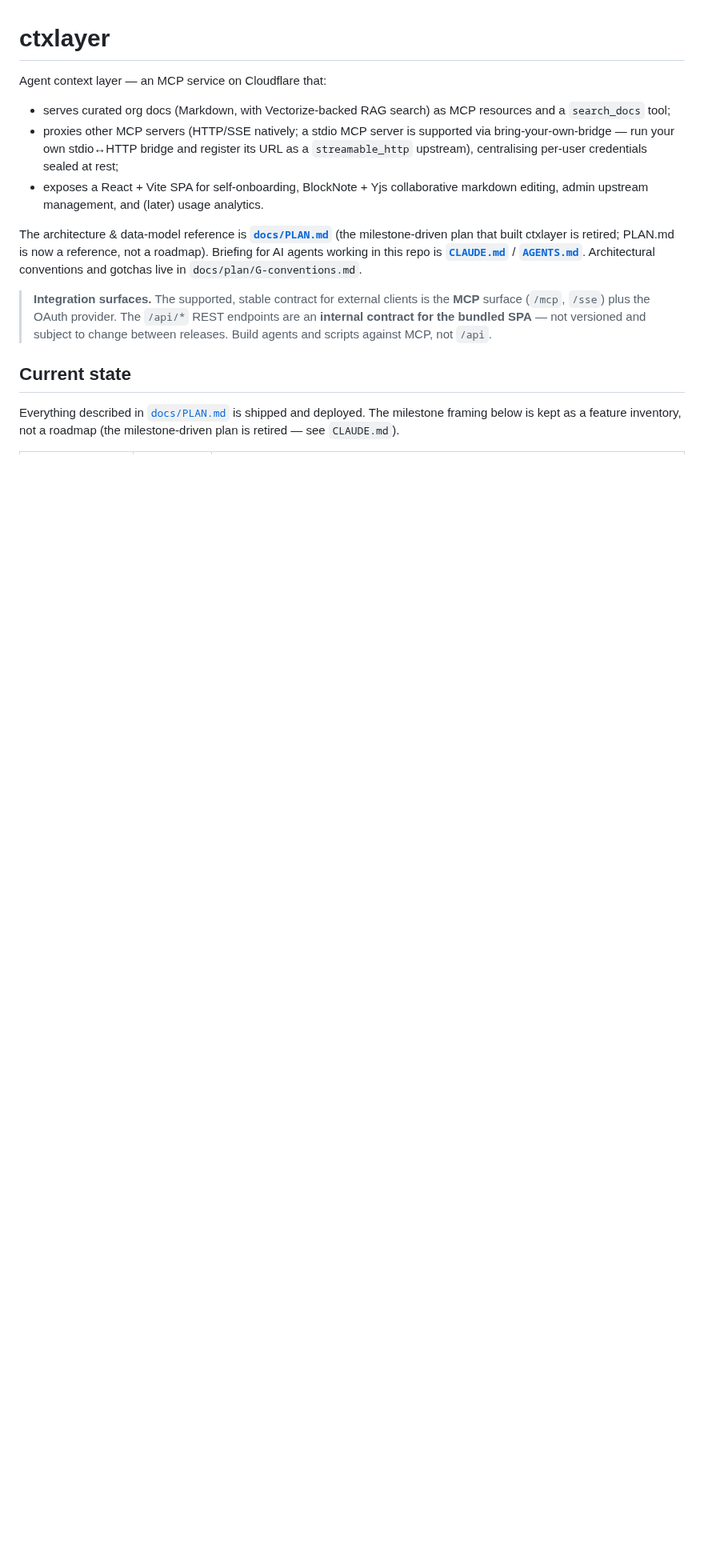
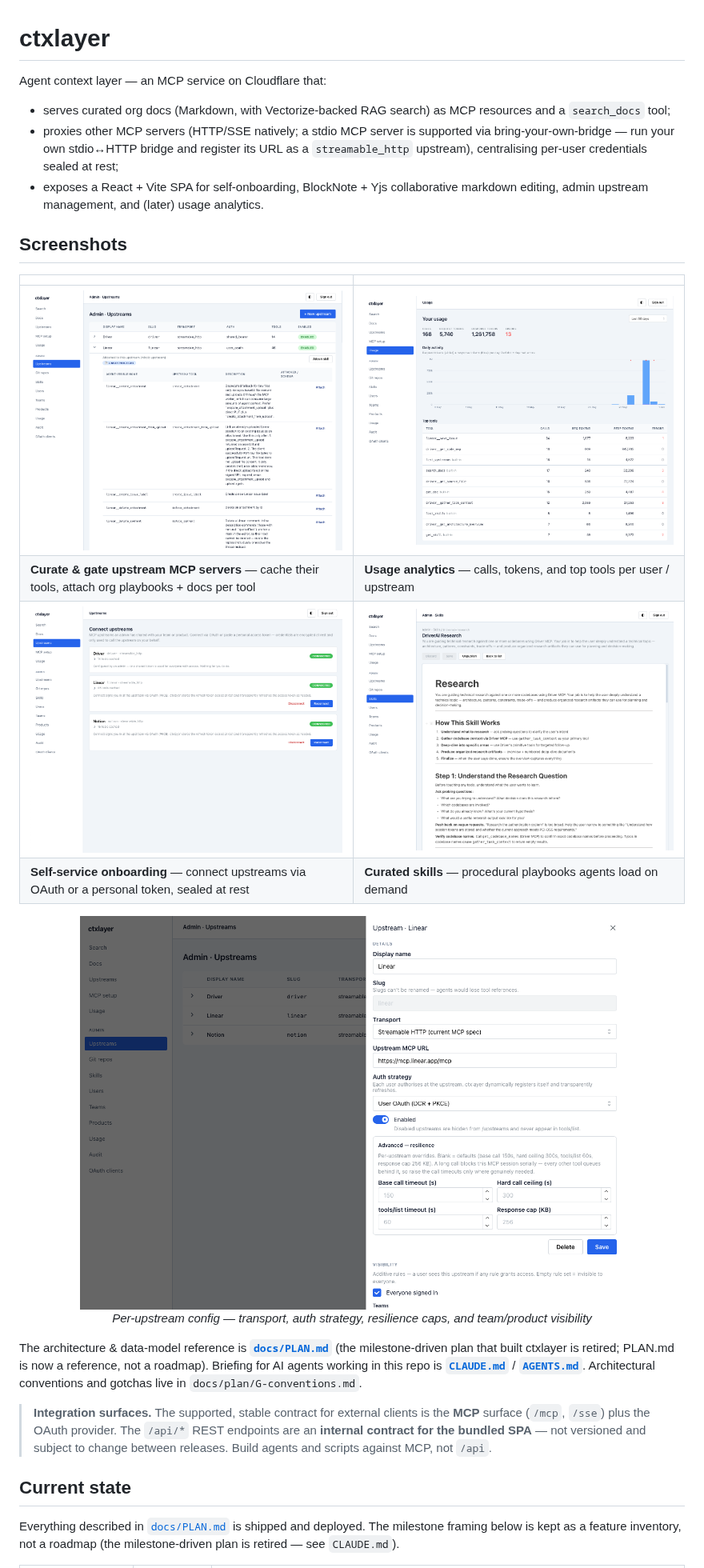
Before and after one commit to stevenn/ctxlayer, a Markdown page: README.md, the part around the change. Shown at 80% size. GitHub-like rendering; pictures changed too: docs/screenshots/admin-upstreams.png (added), docs/screenshots/connect-upstreams.png (added), docs/screenshots/skills.png (added); blank space fills up the shorter version.

```diff
--- a/README.md
+++ b/README.md
@@ -11,6 +11,20 @@ Agent context layer — an MCP service on Cloudflare that:
 - exposes a React + Vite SPA for self-onboarding, BlockNote + Yjs
   collaborative markdown editing, admin upstream management, and (later)
   usage analytics.
+
+## Screenshots
+
+|  |  |
+| --- | --- |
+| [![Admin · Upstreams](docs/screenshots/admin-upstreams.png)](docs/screenshots/admin-upstreams.png) | [![Usage dashboard](docs/screenshots/usage.png)](docs/screenshots/usage.png) |
+| **Curate & gate upstream MCP servers** — cache their tools, attach org playbooks + docs per tool | **Usage analytics** — calls, tokens, and top tools per user / upstream |
+| [![Connect upstreams](docs/screenshots/connect-upstreams.png)](docs/screenshots/connect-upstreams.png) | [![Curated skills](docs/screenshots/skills.png)](docs/screenshots/skills.png) |
+| **Self-service onboarding** — connect upstreams via OAuth or a personal token, sealed at rest | **Curated skills** — procedural playbooks agents load on demand |
+
+<p align="center">
+  <img src="docs/screenshots/upstream-config.png" alt="Per-upstream configuration drawer" width="680"><br>
+  <em>Per-upstream config — transport, auth strategy, resilience caps, and team/product visibility</em>
+</p>
 
 The architecture & data-model reference is **[`docs/PLAN.md`](docs/PLAN.md)**
 (the milestone-driven plan that built ctxlayer is retired; PLAN.md is now a
```
Also changed, not shown: docs/screenshots/README.md (added, +19 -0 lines).
